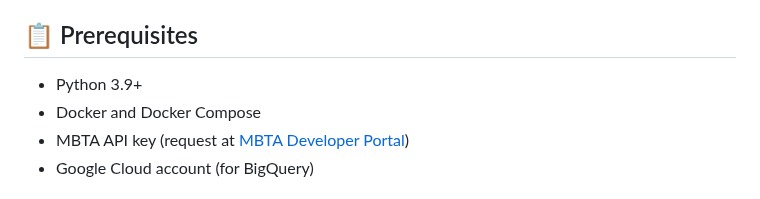
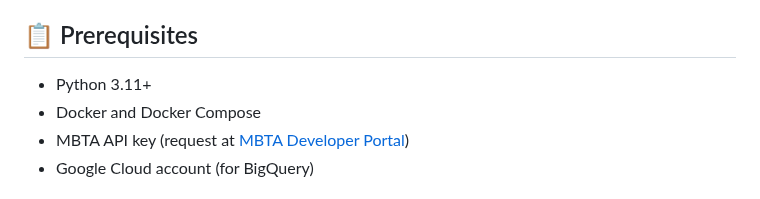
Before and after one commit to gtougs/MBTA, a Markdown page: README.md, the part around one of its changes. Drawn GitHub-style.

```diff
--- a/README.md
+++ b/README.md
@@ -62,7 +62,7 @@ A real-time data engineering pipeline for ingesting, processing, and analyzing M
 
 ## 📋 Prerequisites
 
-- Python 3.9+
+- Python 3.11+
 - Docker and Docker Compose
 - MBTA API key (request at [MBTA Developer Portal](https://api-v3.mbta.com/))
 - Google Cloud account (for BigQuery)
```
Also changed, not shown: other parts of README.md (+2 -2 lines).
